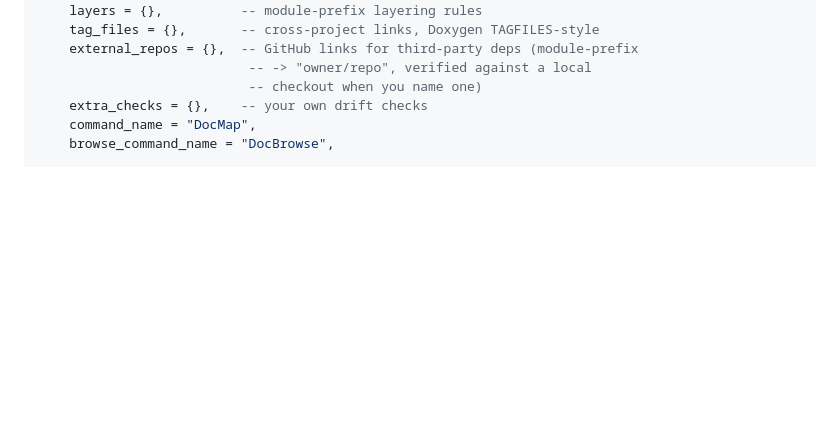
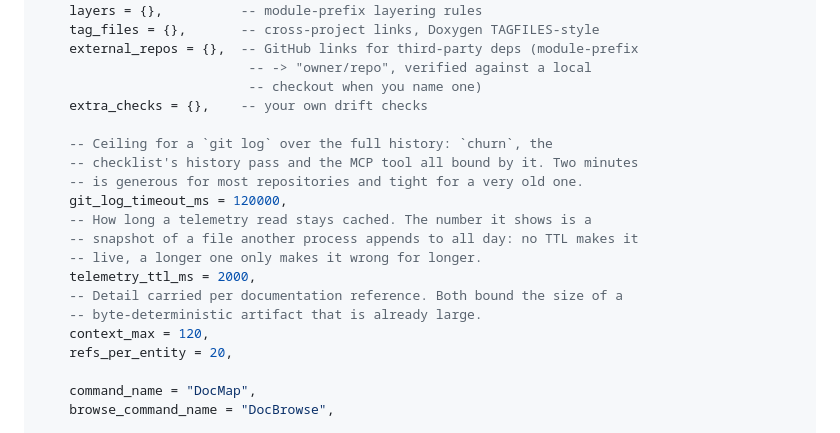
Before and after one commit to StefanBartl/documentation.nvim, a Markdown page: README.md, the part around the change. Drawn GitHub-style; blank space fills up the shorter version.

Commit message:
docs(config): die heute ergaenzten Keys stehen jetzt auch in der User-Doku
Sie waren in DEFAULTS.lua und in den LuaLS-Typen, aber nicht dort, wo ein
Leser nachsieht -- gefunden beim Punkt "vorhandene UseCases/Workflow-Dateien
auf Aktualitaet pruefen": 16 von 18 neuen Keys fehlten in README bzw.
docs/.

```diff
--- a/README.md
+++ b/README.md
@@ -431,6 +431,20 @@ per-field documentation is in
                            -- -> "owner/repo", verified against a local
                            -- checkout when you name one)
     extra_checks = {},    -- your own drift checks
+
+    -- Ceiling for a `git log` over the full history: `churn`, the
+    -- checklist's history pass and the MCP tool all bound by it. Two minutes
+    -- is generous for most repositories and tight for a very old one.
+    git_log_timeout_ms = 120000,
+    -- How long a telemetry read stays cached. The number it shows is a
+    -- snapshot of a file another process appends to all day: no TTL makes it
+    -- live, a longer one only makes it wrong for longer.
+    telemetry_ttl_ms = 2000,
+    -- Detail carried per documentation reference. Both bound the size of a
+    -- byte-deterministic artifact that is already large.
+    context_max = 120,
+    refs_per_entity = 20,
+
     command_name = "DocMap",
     browse_command_name = "DocBrowse",
 
```
